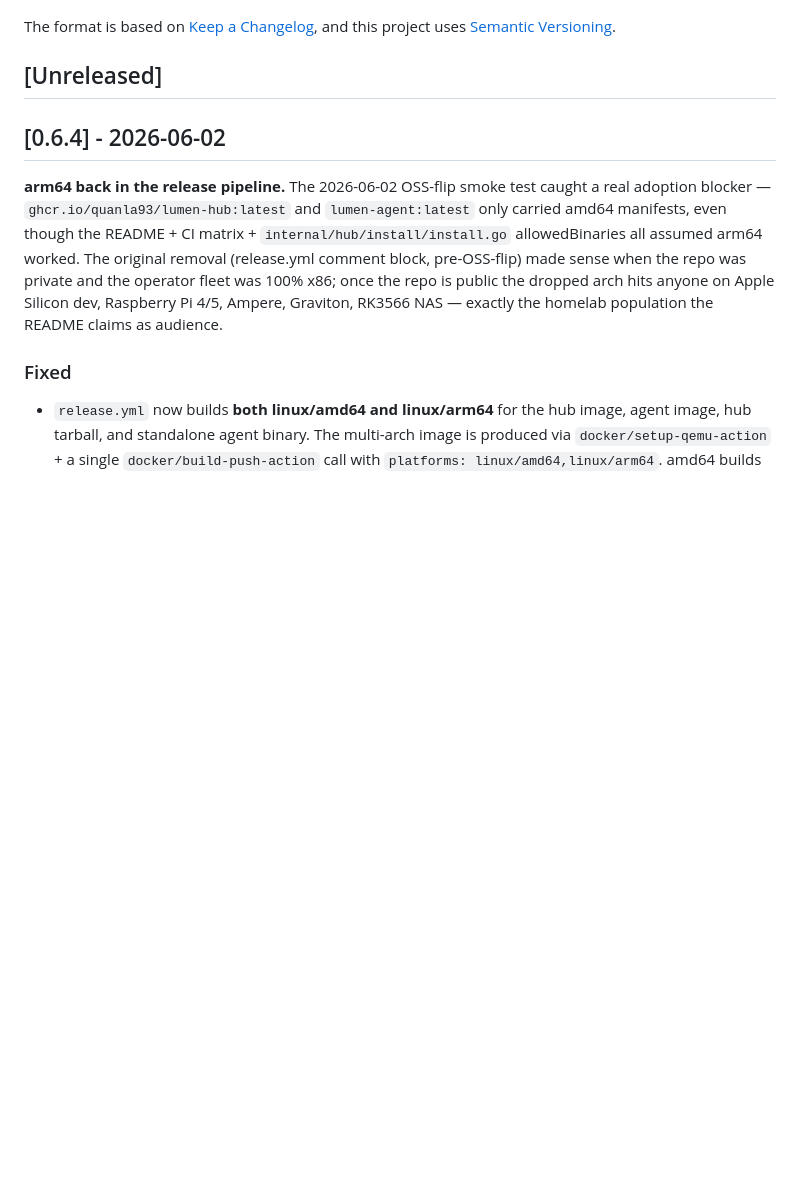
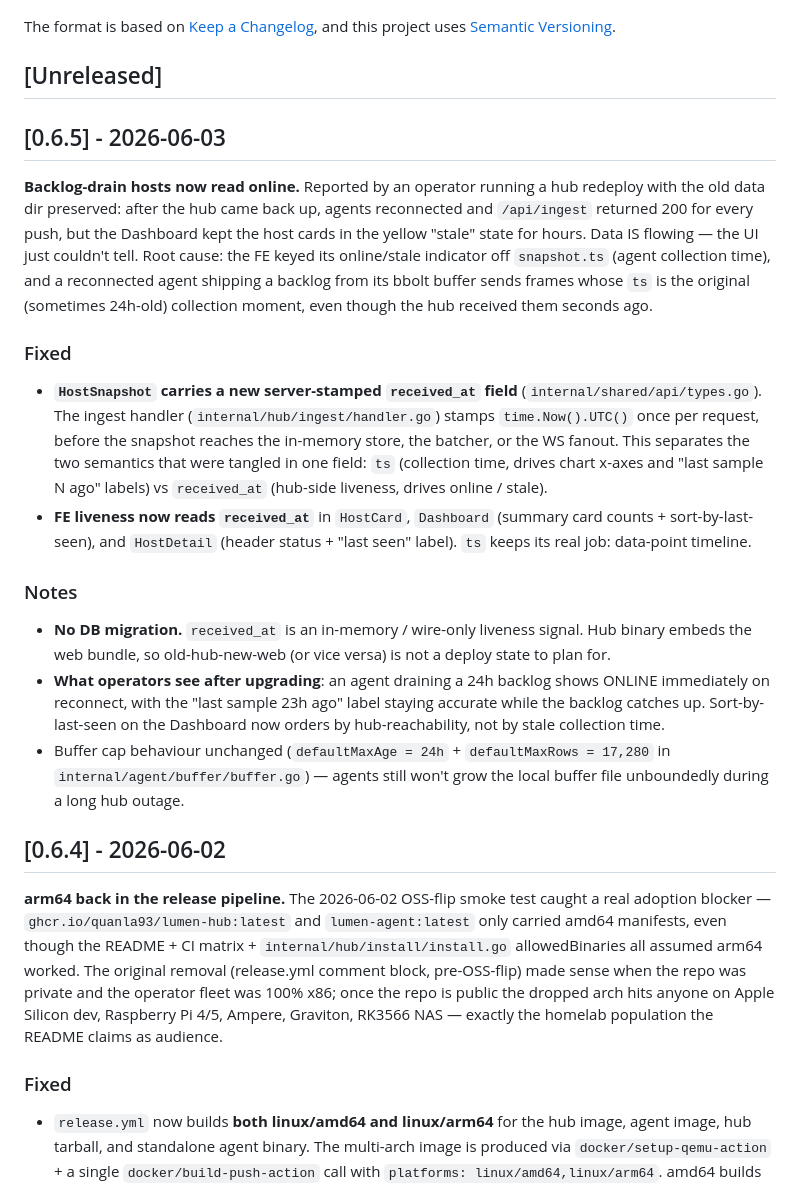
Before and after one commit to quanla93/lumen, a Markdown page: CHANGELOG.md, the part around the change. Drawn GitHub-style; blank space fills up the shorter version.

Commit message:
chore(release): v0.6.5 — backlog-drain hosts read online (received_at fix) (#17)
CHANGELOG entry + README "latest tag" bump. Code change is the
fix from PR #16 (server-stamp received_at, FE liveness keyed off
it instead of agent-side ts).

Co-authored-by: Claude Opus 4.7 (1M context) <noreply@anthropic.com>

```diff
--- a/CHANGELOG.md
+++ b/CHANGELOG.md
@@ -5,6 +5,21 @@ All notable changes to Lumen will be documented in this file.
 The format is based on [Keep a Changelog](https://keepachangelog.com/en/1.1.0/), and this project uses [Semantic Versioning](https://semver.org/).
 
 ## [Unreleased]
+
+## [0.6.5] - 2026-06-03
+
+**Backlog-drain hosts now read online.** Reported by an operator running a hub redeploy with the old data dir preserved: after the hub came back up, agents reconnected and `/api/ingest` returned 200 for every push, but the Dashboard kept the host cards in the yellow "stale" state for hours. Data IS flowing — the UI just couldn't tell. Root cause: the FE keyed its online/stale indicator off `snapshot.ts` (agent collection time), and a reconnected agent shipping a backlog from its bbolt buffer sends frames whose `ts` is the original (sometimes 24h-old) collection moment, even though the hub received them seconds ago.
+
+### Fixed
+
+- **`HostSnapshot` carries a new server-stamped `received_at` field** (`internal/shared/api/types.go`). The ingest handler (`internal/hub/ingest/handler.go`) stamps `time.Now().UTC()` once per request, before the snapshot reaches the in-memory store, the batcher, or the WS fanout. This separates the two semantics that were tangled in one field: `ts` (collection time, drives chart x-axes and "last sample N ago" labels) vs `received_at` (hub-side liveness, drives online / stale).
+- **FE liveness now reads `received_at`** in `HostCard`, `Dashboard` (summary card counts + sort-by-last-seen), and `HostDetail` (header status + "last seen" label). `ts` keeps its real job: data-point timeline.
+
+### Notes
+
+- **No DB migration.** `received_at` is an in-memory / wire-only liveness signal. Hub binary embeds the web bundle, so old-hub-new-web (or vice versa) is not a deploy state to plan for.
+- **What operators see after upgrading**: an agent draining a 24h backlog shows ONLINE immediately on reconnect, with the "last sample 23h ago" label staying accurate while the backlog catches up. Sort-by-last-seen on the Dashboard now orders by hub-reachability, not by stale collection time.
+- Buffer cap behaviour unchanged (`defaultMaxAge = 24h` + `defaultMaxRows = 17,280` in `internal/agent/buffer/buffer.go`) — agents still won't grow the local buffer file unboundedly during a long hub outage.
 
 ## [0.6.4] - 2026-06-02
 
```
Also changed, not shown: README.md (+1 -1 lines).
